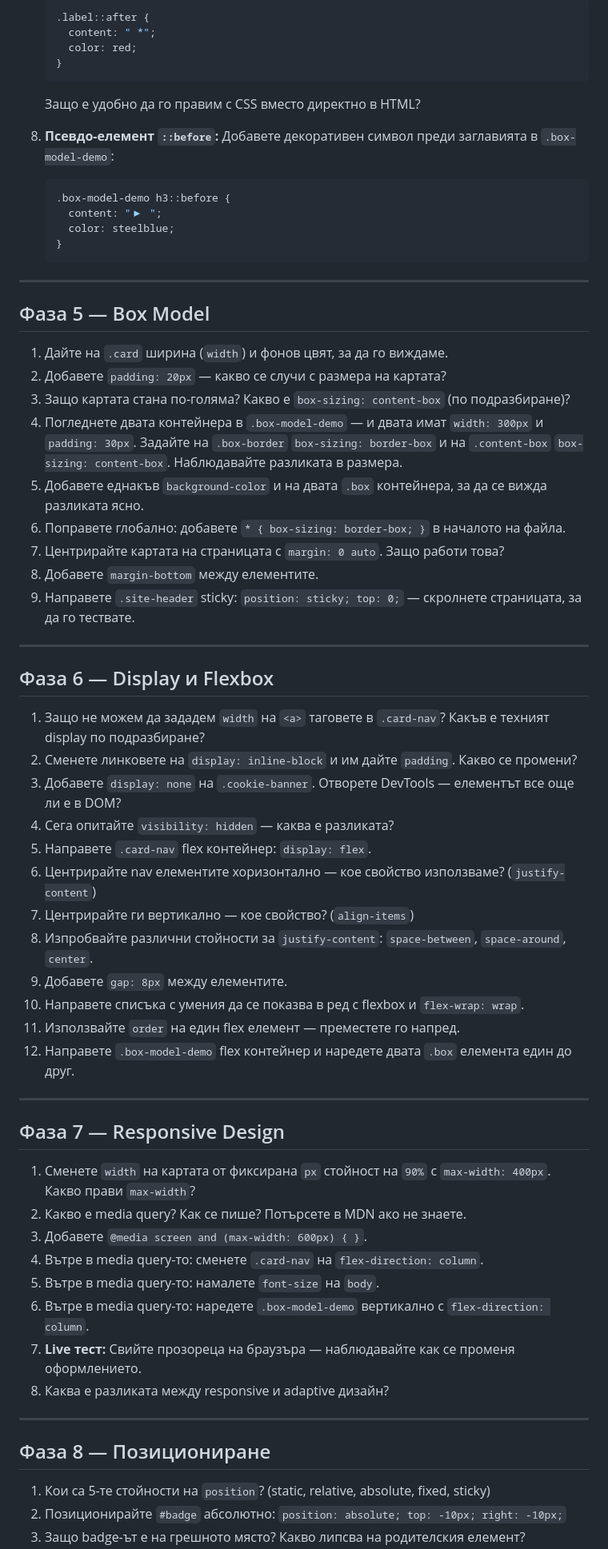
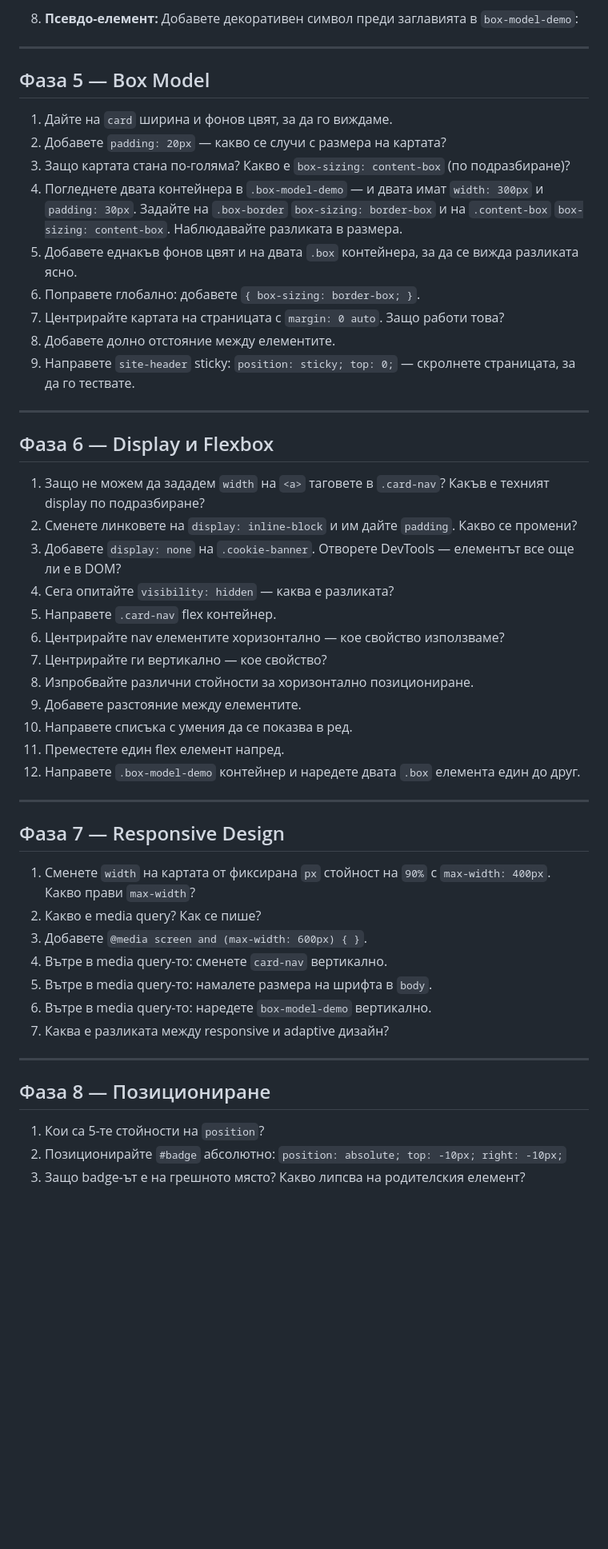
Before and after one commit to Dannysht/fmi-frontend-demo, a Markdown page: css-exercise/TASKS.md, the part around one of its changes. Shown at 80% size. Rendered like a GitHub page; blank space fills up the shorter version.

````diff
--- a/css-exercise/TASKS.md
+++ b/css-exercise/TASKS.md
@@ -61,34 +52,19 @@
 
-    ```css
-    .label::after {
-      content: " *";
-      color: red;
-    }
-    ```
-
-    Защо е удобно да го правим с CSS вместо директно в HTML?
- 8. **Псевдо-елемент `::before`:** Добавете декоративен символ преди заглавията в `.box-model-demo`:
-
-    ```css
-    .box-model-demo h3::before {
-      content: "▶ ";
-      color: steelblue;
-    }
-    ```
+ 8. **Псевдо-елемент:** Добавете декоративен символ преди заглавията в `box-model-demo`:
 
 ---
 
 ## Фаза 5 — Box Model
 
- 1. Дайте на `.card` ширина (`width`) и фонов цвят, за да го виждаме.
+ 1. Дайте на `card` ширина и фонов цвят, за да го виждаме.
  2. Добавете `padding: 20px` — какво се случи с размера на картата?
  3. Защо картата стана по-голяма? Какво е `box-sizing: content-box` (по подразбиране)?
  4. Погледнете двата контейнера в `.box-model-demo` — и двата имат `width: 300px` и `padding: 30px`. Задайте на `.box-border` `box-sizing: border-box` и на `.content-box` `box-sizing: content-box`. Наблюдавайте разликата в размера.
- 5. Добавете еднакъв `background-color` и на двата `.box` контейнера, за да се вижда разликата ясно.
- 6. Поправете глобално: добавете `* { box-sizing: border-box; }` в началото на файла.
+ 5. Добавете еднакъв фонов цвят и на двата `.box` контейнера, за да се вижда разликата ясно.
+ 6. Поправете глобално: добавете `{ box-sizing: border-box; }`.
  7. Центрирайте картата на страницата с `margin: 0 auto`. Защо работи това?
- 8. Добавете `margin-bottom` между елементите.
- 9. Направете `.site-header` sticky: `position: sticky; top: 0;` — скролнете страницата, за да го тествате.
+ 8. Добавете долно отстояние между елементите.
+ 9. Направете `site-header` sticky: `position: sticky; top: 0;` — скролнете страницата, за да го тествате.
 
 ---
 
@@ -98,32 +74,31 @@
  2. Сменете линковете на `display: inline-block` и им дайте `padding`. Какво се промени?
  3. Добавете `display: none` на `.cookie-banner`. Отворете DevTools — елементът все още ли е в DOM?
  4. Сега опитайте `visibility: hidden` — каква е разликата?
- 5. Направете `.card-nav` flex контейнер: `display: flex`.
- 6. Центрирайте nav елементите хоризонтално — кое свойство използваме? (`justify-content`)
- 7. Центрирайте ги вертикално — кое свойство? (`align-items`)
- 8. Изпробвайте различни стойности за `justify-content`: `space-between`, `space-around`, `center`.
- 9. Добавете `gap: 8px` между елементите.
-10. Направете списъка с умения да се показва в ред с flexbox и `flex-wrap: wrap`.
-11. Използвайте `order` на един flex елемент — преместете го напред.
-12. Направете `.box-model-demo` flex контейнер и наредете двата `.box` елемента един до друг.
+ 5. Направете `.card-nav` flex контейнер.
+ 6. Центрирайте nav елементите хоризонтално — кое свойство използваме?
+ 7. Центрирайте ги вертикално — кое свойство?
+ 8. Изпробвайте различни стойности за хоризонтално позициониране.
+ 9. Добавете разстояние между елементите.
+10. Направете списъка с умения да се показва в ред.
+11. Преместете един flex елемент напред.
+12. Направете `.box-model-demo` контейнер и наредете двата `.box` елемента един до друг.
 
 ---
 
 ## Фаза 7 — Responsive Design
 
  1. Сменете `width` на картата от фиксирана `px` стойност на `90%` с `max-width: 400px`. Какво прави `max-width`?
- 2. Какво е media query? Как се пише? Потърсете в MDN ако не знаете.
+ 2. Какво е media query? Как се пише?
  3. Добавете `@media screen and (max-width: 600px) { }`.
- 4. Вътре в media query-то: сменете `.card-nav` на `flex-direction: column`.
- 5. Вътре в media query-то: намалете `font-size` на `body`.
- 6. Вътре в media query-то: наредете `.box-model-demo` вертикално с `flex-direction: column`.
- 7. **Live тест:** Свийте прозореца на браузъра — наблюдавайте как се променя оформлението.
- 8. Каква е разликата между responsive и adaptive дизайн?
+ 4. Вътре в media query-то: сменете `card-nav` вертикално.
+ 5. Вътре в media query-то: намалете размера на шрифта в `body`.
+ 6. Вътре в media query-то: наредете `box-model-demo` вертикално.
+ 7. Каква е разликата между responsive и adaptive дизайн?
 
 ---
 
 ## Фаза 8 — Позициониране
 
- 1. Кои са 5-те стойности на `position`? (static, relative, absolute, fixed, sticky)
+ 1. Кои са 5-те стойности на `position`?
  2. Позиционирайте `#badge` абсолютно: `position: absolute; top: -10px; right: -10px;`
  3. Защо badge-ът е на грешното място? Какво липсва на родителския елемент?
````
Also changed, not shown: other parts of css-exercise/TASKS.md (+27 -37 lines).
